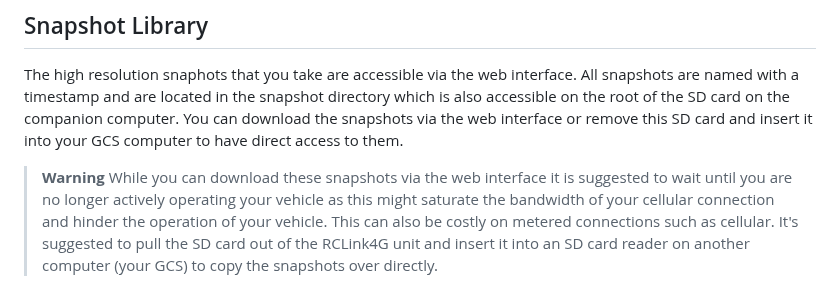
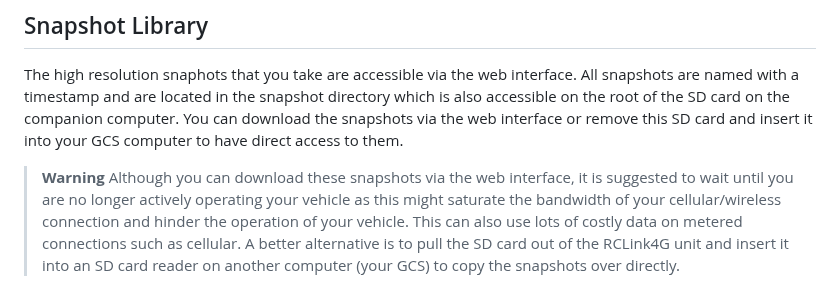
Before and after one commit to duaneodom/rclink4g, a Markdown page: docs/README.md, the part around the change. Rendered like a GitHub page.

```diff
--- a/docs/README.md
+++ b/docs/README.md
@@ -183,9 +183,9 @@ download the snapshots via the web interface or remove this SD card and insert i
 your GCS computer to have direct access to them.
 
 > **Warning**
-While you can download these snapshots via the web interface it is suggested to wait
+Although you can download these snapshots via the web interface, it is suggested to wait
 until you are no longer actively operating your vehicle as this might saturate the
-bandwidth of your cellular connection and hinder the operation of your vehicle.  This
-can also be costly on metered connections such as cellular.  It's suggested to pull
-the SD card out of the RCLink4G unit and insert it into an SD card reader on another
-computer (your GCS) to copy the snapshots over directly.
+bandwidth of your cellular/wireless connection and hinder the operation of your vehicle.
+This can also use lots of costly data on metered connections such as cellular.  A better
+alternative is to pull the SD card out of the RCLink4G unit and insert it into an SD card
+reader on another computer (your GCS) to copy the snapshots over directly.
```
